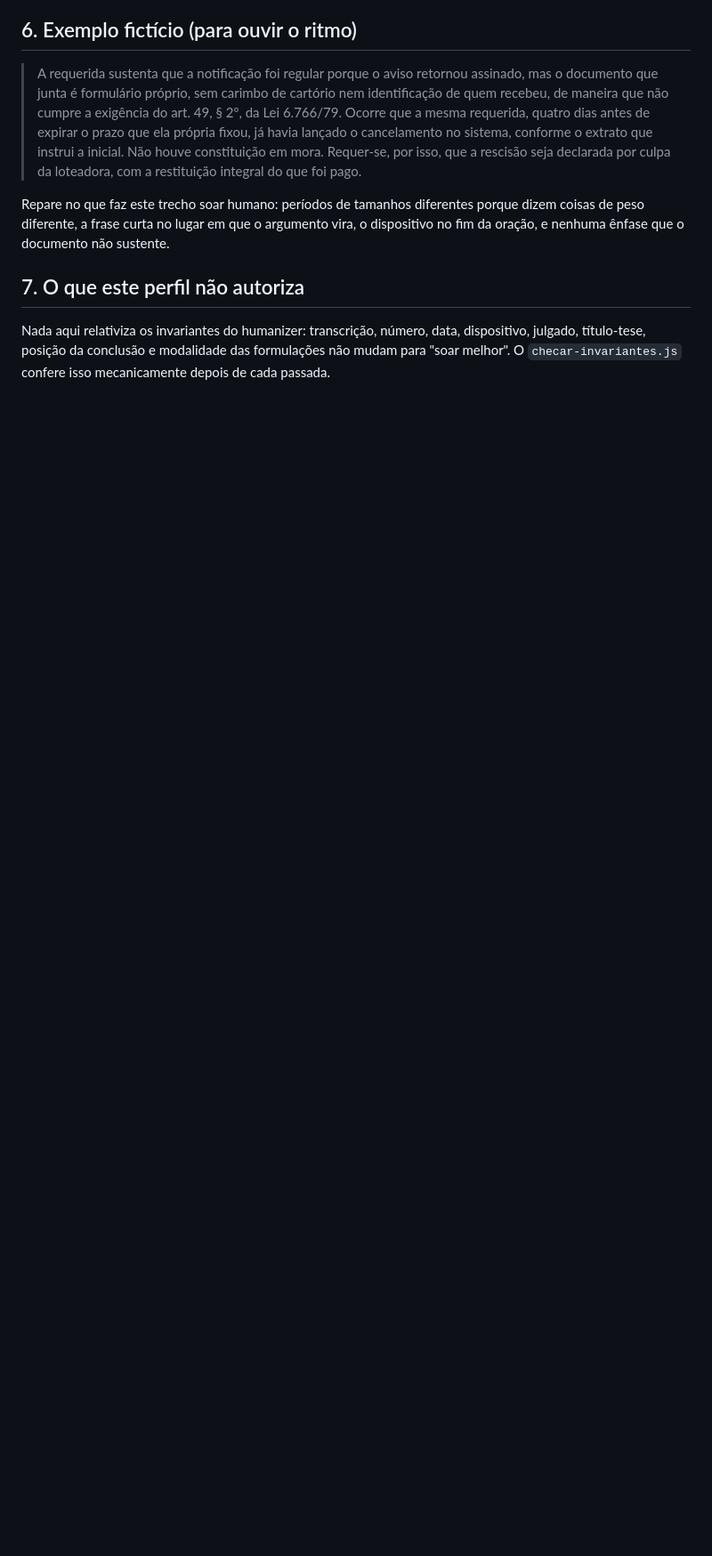
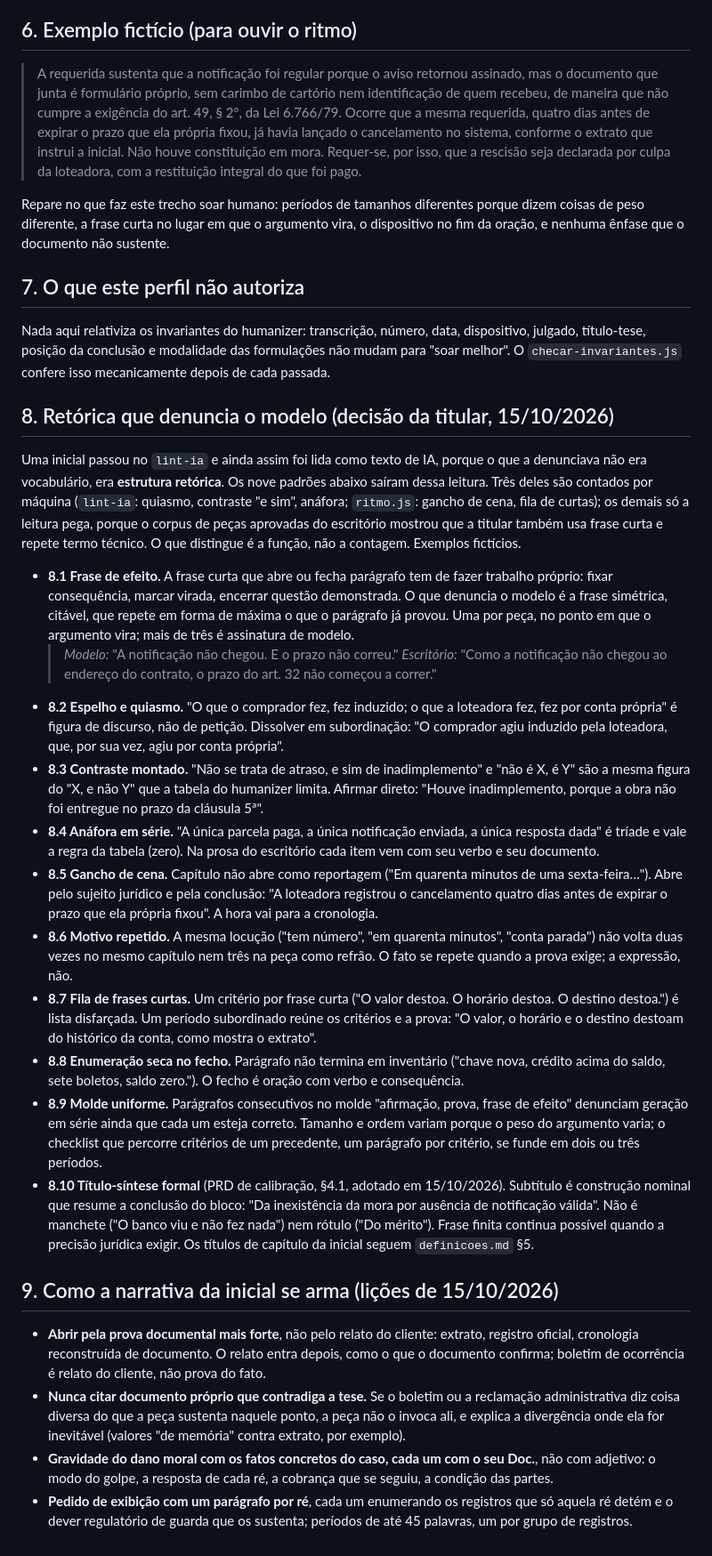
Before and after one commit to anacarolmoraes/pma-workspace, a Markdown page: perfil/voz-forense.md, the part around one of its changes. Shown at 89% size. GitHub-like rendering; blank space fills up the shorter version.

Commit message:
docs(perfil): voz-forense 0.2.0 ganha a retórica que denuncia o modelo (P1–P9) e as lições da inicial
Seção 8: frase de efeito, quiasmo, contraste "e sim", anáfora, gancho de cena,
motivo repetido, fila de curtas, enumeração seca, molde uniforme e título-síntese
formal (PRD de calibração §4.1), cada um com exemplo fictício e com a indicação de
quem mede (lint-ia, ritmo.js ou leitura). Seção 9: abrir pela prova documental,
não citar documento próprio contra a tese, dano moral com fato e Doc., exibição por
ré. Decisão da titular de 15/10/2026 depois da avaliação de uma inicial (6,5 em
"foge do padrão de IA" com lint verde). Nenhum trecho ou dado de caso real.

Co-Authored-By: Claude Fable 5.1 <noreply@anthropic.com>

```diff
--- a/perfil/voz-forense.md
+++ b/perfil/voz-forense.md
@@ -104,3 +105,65 @@ oração, e nenhuma ênfase que o documento não sustente.
 Nada aqui relativiza os invariantes do humanizer: transcrição, número, data, dispositivo,
 julgado, título-tese, posição da conclusão e modalidade das formulações não mudam para
 "soar melhor". O `checar-invariantes.js` confere isso mecanicamente depois de cada passada.
+
+## 8. Retórica que denuncia o modelo (decisão da titular, 15/10/2026)
+
+Uma inicial passou no `lint-ia` e ainda assim foi lida como texto de IA, porque o que a
+denunciava não era vocabulário, era **estrutura retórica**. Os nove padrões abaixo saíram dessa
+leitura. Três deles são contados por máquina (`lint-ia`: quiasmo, contraste "e sim", anáfora;
+`ritmo.js`: gancho de cena, fila de curtas); os demais só a leitura pega, porque o corpus de peças
+aprovadas do escritório mostrou que a titular também usa frase curta e repete termo técnico. O que
+distingue é a função, não a contagem. Exemplos fictícios.
+
+- **8.1 Frase de efeito.** A frase curta que abre ou fecha parágrafo tem de fazer trabalho
+  próprio: fixar consequência, marcar virada, encerrar questão demonstrada. O que denuncia o
+  modelo é a frase simétrica, citável, que repete em forma de máxima o que o parágrafo já provou.
+  Uma por peça, no ponto em que o argumento vira; mais de três é assinatura de modelo.
+  > *Modelo:* "A notificação não chegou. E o prazo não correu." *Escritório:* "Como a notificação
+  > não chegou ao endereço do contrato, o prazo do art. 32 não começou a correr."
+- **8.2 Espelho e quiasmo.** "O que o comprador fez, fez induzido; o que a loteadora fez, fez
+  por conta própria" é figura de discurso, não de petição. Dissolver em subordinação: "O comprador
+  agiu induzido pela loteadora, que, por sua vez, agiu por conta própria".
+- **8.3 Contraste montado.** "Não se trata de atraso, e sim de inadimplemento" e "não é X, é Y"
+  são a mesma figura do "X, e não Y" que a tabela do humanizer limita. Afirmar direto: "Houve
+  inadimplemento, porque a obra não foi entregue no prazo da cláusula 5ª".
+- **8.4 Anáfora em série.** "A única parcela paga, a única notificação enviada, a única
+  resposta dada" é tríade e vale a regra da tabela (zero). Na prosa do escritório cada item vem
+  com seu verbo e seu documento.
+- **8.5 Gancho de cena.** Capítulo não abre como reportagem ("Em quarenta minutos de uma
+  sexta-feira…"). Abre pelo sujeito jurídico e pela conclusão: "A loteadora registrou o
+  cancelamento quatro dias antes de expirar o prazo que ela própria fixou". A hora vai para a
+  cronologia.
+- **8.6 Motivo repetido.** A mesma locução ("tem número", "em quarenta minutos", "conta
+  parada") não volta duas vezes no mesmo capítulo nem três na peça como refrão. O fato se repete
+  quando a prova exige; a expressão, não.
+- **8.7 Fila de frases curtas.** Um critério por frase curta ("O valor destoa. O horário destoa.
+  O destino destoa.") é lista disfarçada. Um período subordinado reúne os critérios e a prova:
+  "O valor, o horário e o destino destoam do histórico da conta, como mostra o extrato".
+- **8.8 Enumeração seca no fecho.** Parágrafo não termina em inventário ("chave nova, crédito
+  acima do saldo, sete boletos, saldo zero."). O fecho é oração com verbo e consequência.
+- **8.9 Molde uniforme.** Parágrafos consecutivos no molde "afirmação, prova, frase de efeito"
+  denunciam geração em série ainda que cada um esteja correto. Tamanho e ordem variam porque o
+  peso do argumento varia; o checklist que percorre critérios de um precedente, um parágrafo por
+  critério, se funde em dois ou três períodos.
+- **8.10 Título-síntese formal** (PRD de calibração, §4.1, adotado em 15/10/2026). Subtítulo é
+  construção nominal que resume a conclusão do bloco: "Da inexistência da mora por ausência de
+  notificação válida". Não é manchete ("O banco viu e não fez nada") nem rótulo ("Do mérito").
+  Frase finita continua possível quando a precisão jurídica exigir. Os títulos de capítulo da
+  inicial seguem `definicoes.md` §5.
+
+## 9. Como a narrativa da inicial se arma (lições de 15/10/2026)
+
+- **Abrir pela prova documental mais forte**, não pelo relato do cliente: extrato, registro
+  oficial, cronologia reconstruída de documento. O relato entra depois, como o que o documento
+  confirma; boletim de ocorrência é relato do cliente, não prova do fato.
+- **Nunca citar documento próprio que contradiga a tese.** Se o boletim ou a reclamação
+  administrativa diz coisa diversa do que a peça sustenta naquele ponto, a peça não o invoca ali,
+  e explica a divergência onde ela for inevitável (valores "de memória" contra extrato, por
+  exemplo).
+- **Gravidade do dano moral com os fatos concretos do caso, cada um com o seu Doc.**, não com
+  adjetivo: o modo do golpe, a resposta de cada ré, a cobrança que se seguiu, a condição das
+  partes.
+- **Pedido de exibição com um parágrafo por ré**, cada um enumerando os registros que só aquela
+  ré detém e o dever regulatório de guarda que os sustenta; períodos de até 45 palavras, um por
+  grupo de registros.
```
Also changed, not shown: other parts of perfil/voz-forense.md (+2 -1 lines).
